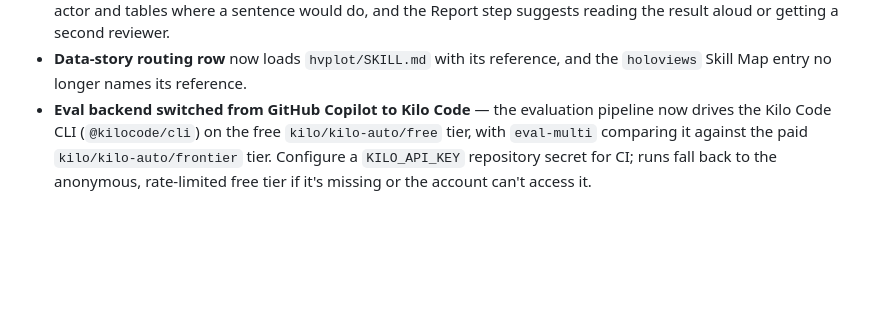
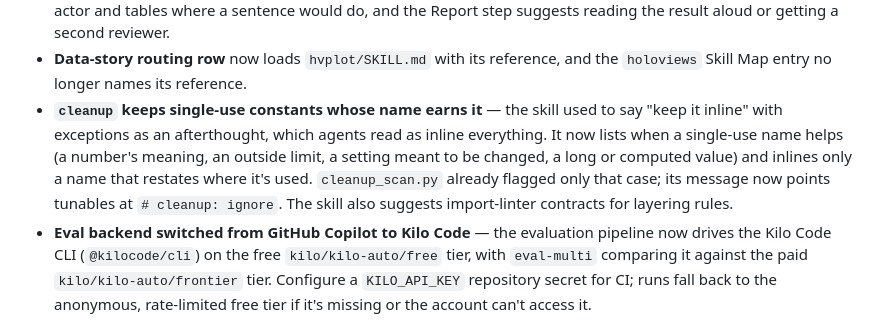
Before and after one commit to holoviz-dev/holoviz-skills, a Markdown page: CHANGELOG.md, the part around the change. GitHub-like rendering; blank space fills up the shorter version.

```diff
--- a/CHANGELOG.md
+++ b/CHANGELOG.md
@@ -86,6 +86,13 @@ in-progress notes so it is skipped by the extraction.
   reading the result aloud or getting a second reviewer.
 - **Data-story routing row** now loads `hvplot/SKILL.md` with its reference, and the
   `holoviews` Skill Map entry no longer names its reference.
+- **`cleanup` keeps single-use constants whose name earns it** — the skill used to say
+  "keep it inline" with exceptions as an afterthought, which agents read as inline
+  everything. It now lists when a single-use name helps (a number's meaning, an outside limit,
+  a setting meant to be changed, a long or computed value) and inlines only a name that
+  restates where it's used. `cleanup_scan.py` already flagged only that case; its message now
+  points tunables at `# cleanup: ignore`. The skill also suggests import-linter contracts for
+  layering rules.
 - **Eval backend switched from GitHub Copilot to Kilo Code** — the evaluation pipeline now
   drives the Kilo Code CLI (`@kilocode/cli`) on the free `kilo/kilo-auto/free` tier, with
   `eval-multi` comparing it against the paid `kilo/kilo-auto/frontier` tier. Configure a
```
